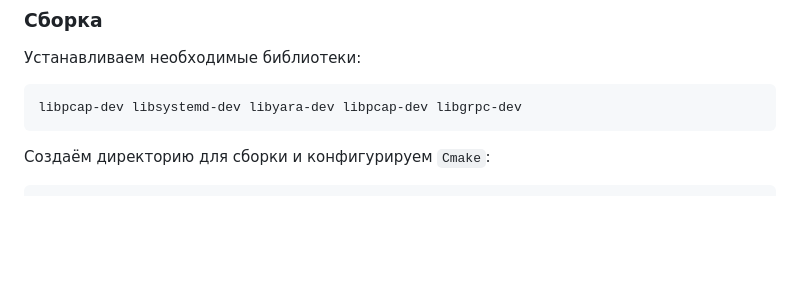
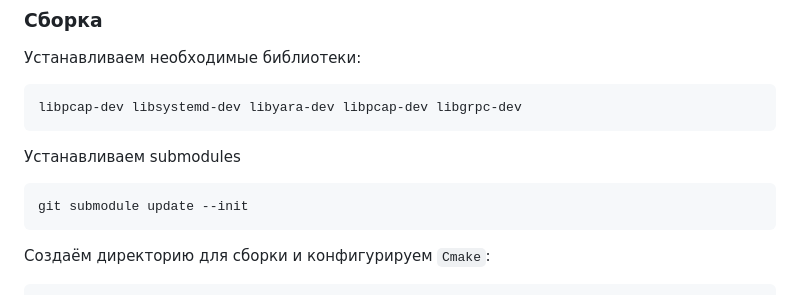
Before and after one commit to argendo/invaders_must_die, a Markdown page: README.md, the part around the change. Rendered like a GitHub page; blank space fills up the shorter version.

````diff
--- a/README.md
+++ b/README.md
@@ -80,6 +80,11 @@ add_subdirectory(полный_путь_к_папке_проекта/grpc ${CMAKE
 
 ```bash
 libpcap-dev libsystemd-dev libyara-dev libpcap-dev libgrpc-dev
+```
+
+Устанавливаем submodules
+```bash
+git submodule update --init
 ```
 
 Создаём директорию для сборки и конфигурируем `Cmake`:
````
